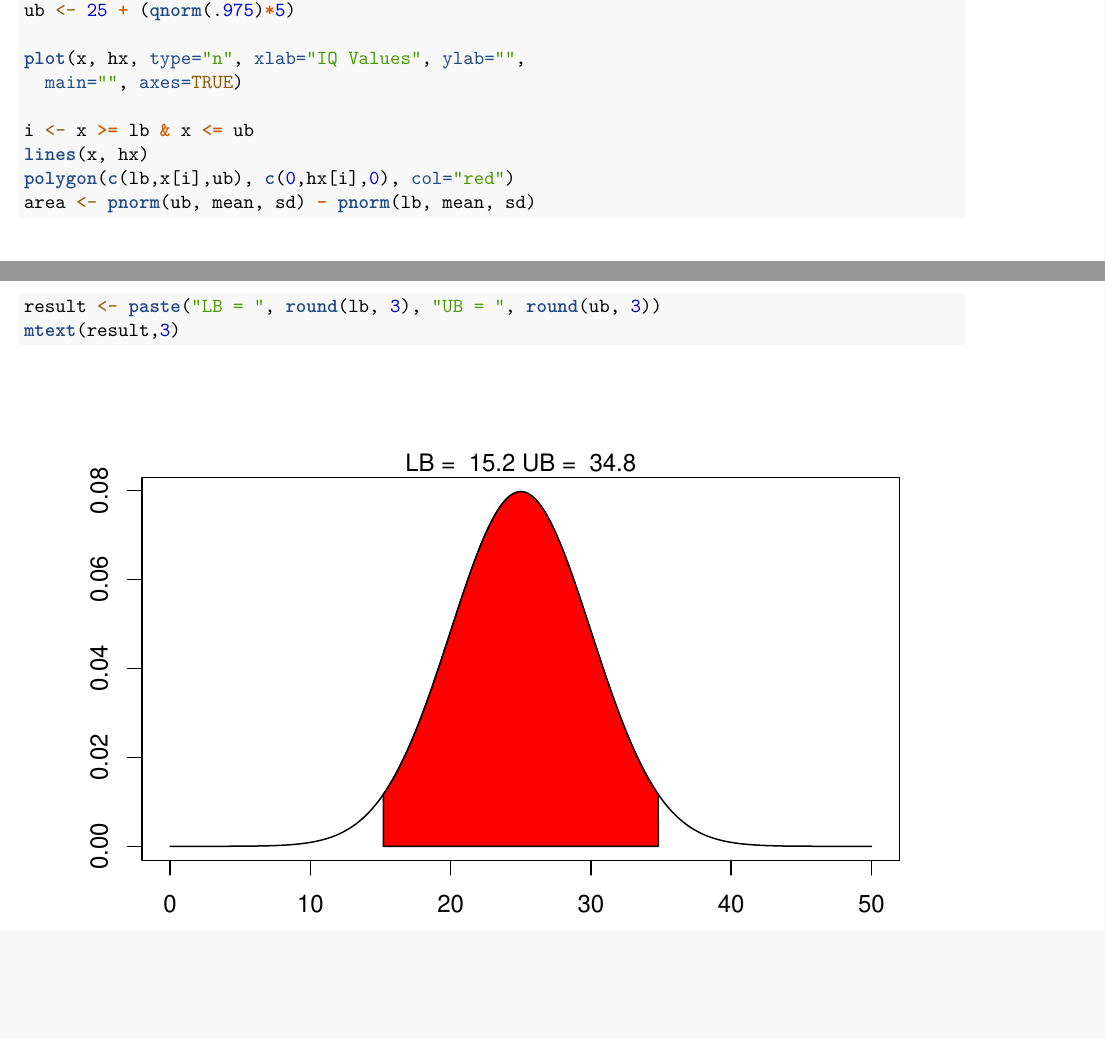
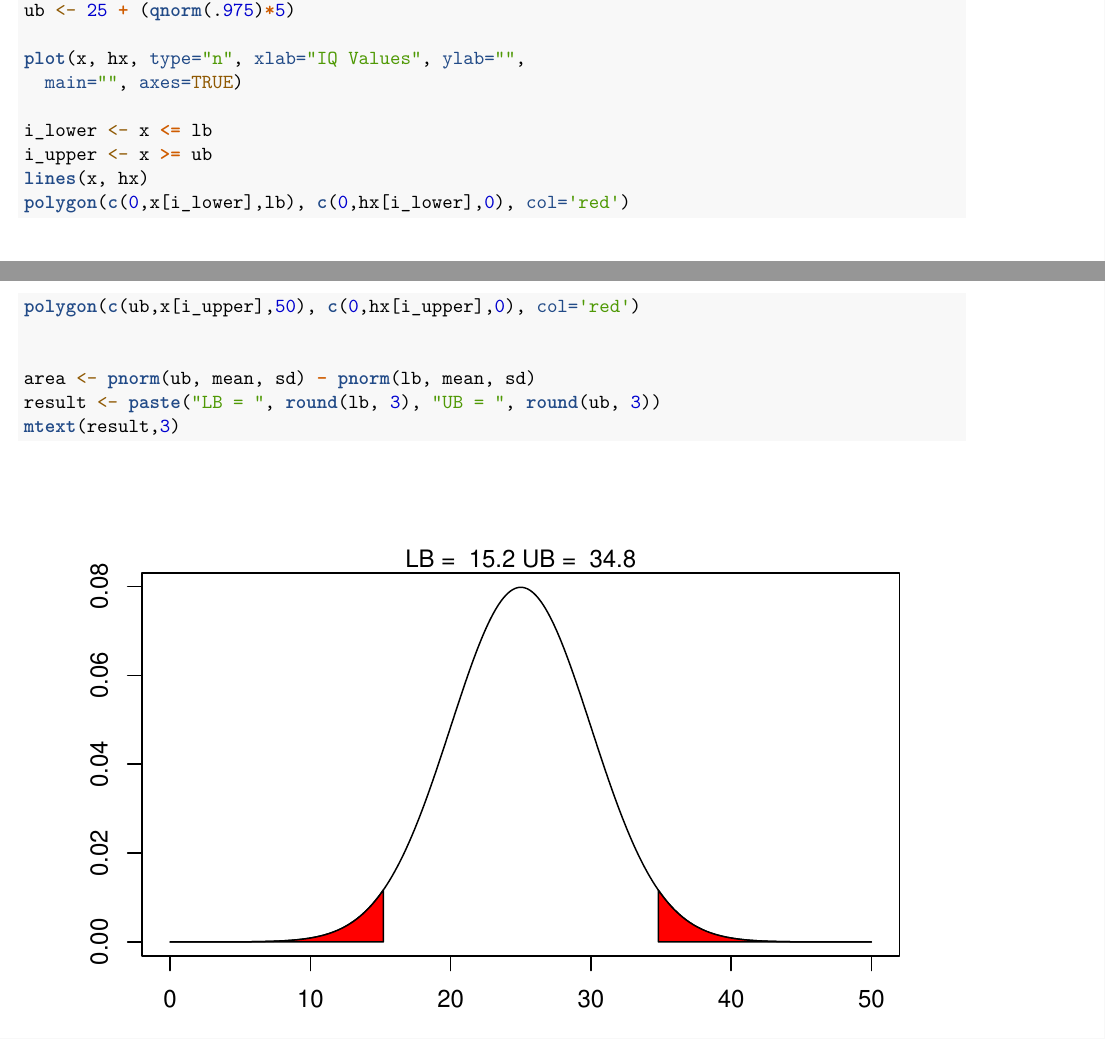
Before and after one commit to adrose/Psych5003, an R Markdown document (HW1/homeWork1RNotebook.Rmd): two parts of pages 11 and 12 of 12, joined at a grey line, cut so that both start at the same text, the shorter picture padded with empty space. Rendered offline with R 4.5, knitr and Pandoc, then LaTeX, with nearby package versions.

Commit message:
Updated 2e fill orientation

```diff
--- a/HW1/homeWork1RNotebook.Rmd
+++ b/HW1/homeWork1RNotebook.Rmd
@@ -167,9 +168,13 @@ ub <- 25 + (qnorm(.975)*5)
 plot(x, hx, type="n", xlab="IQ Values", ylab="",
   main="", axes=TRUE)
 
-i <- x >= lb & x <= ub
+i_lower <- x <= lb
+i_upper <- x >= ub
 lines(x, hx)
-polygon(c(lb,x[i],ub), c(0,hx[i],0), col="red")
+polygon(c(0,x[i_lower],lb), c(0,hx[i_lower],0), col='red')
+polygon(c(ub,x[i_upper],50), c(0,hx[i_upper],0), col='red')
+
+
 area <- pnorm(ub, mean, sd) - pnorm(lb, mean, sd)
 result <- paste("LB = ", round(lb, 3), "UB = ", round(ub, 3))
 mtext(result,3)
```
Also changed, not shown: HW1/homeWork1RNotebook.Rmd (3 more changed lines), 1 other file.
